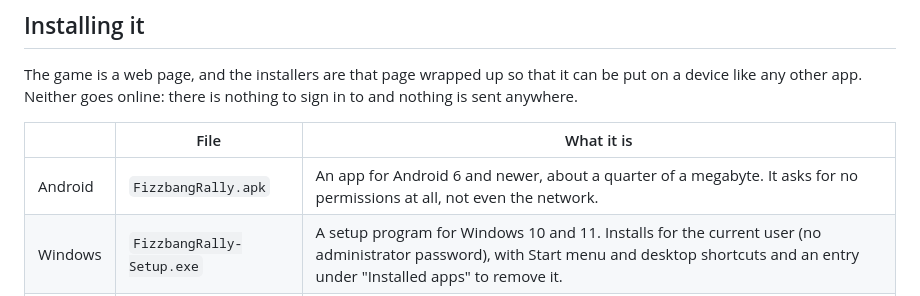
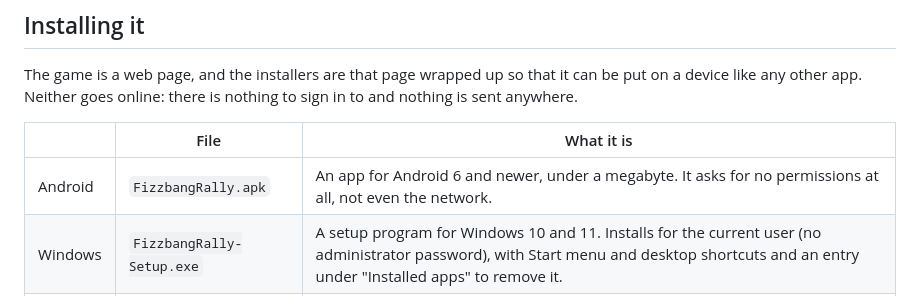
Before and after one commit to TPappArt/TruckBuild, a Markdown page: README.md, the part around the change. Drawn GitHub-style.

Commit message:
README: the Android app is under a megabyte now, not a quarter of one
Co-Authored-By: Claude Opus 5.5 <noreply@anthropic.com>
Claude-Session: https://claude.ai/code/session_01752TFiyp8WTH1oBhuxZAQj

```diff
--- a/README.md
+++ b/README.md
@@ -121,7 +121,7 @@ nothing to sign in to and nothing is sent anywhere.
 
 | | File | What it is |
 | --- | --- | --- |
-| Android | `FizzbangRally.apk` | An app for Android 6 and newer, about a quarter of a megabyte. It asks for no permissions at all, not even the network. |
+| Android | `FizzbangRally.apk` | An app for Android 6 and newer, under a megabyte. It asks for no permissions at all, not even the network. |
 | Windows | `FizzbangRally-Setup.exe` | A setup program for Windows 10 and 11. Installs for the current user (no administrator password), with Start menu and desktop shortcuts and an entry under "Installed apps" to remove it. |
 | Windows | `FizzbangRally.exe` | The same game as one program that runs where it is, with no setup. |
 
```
